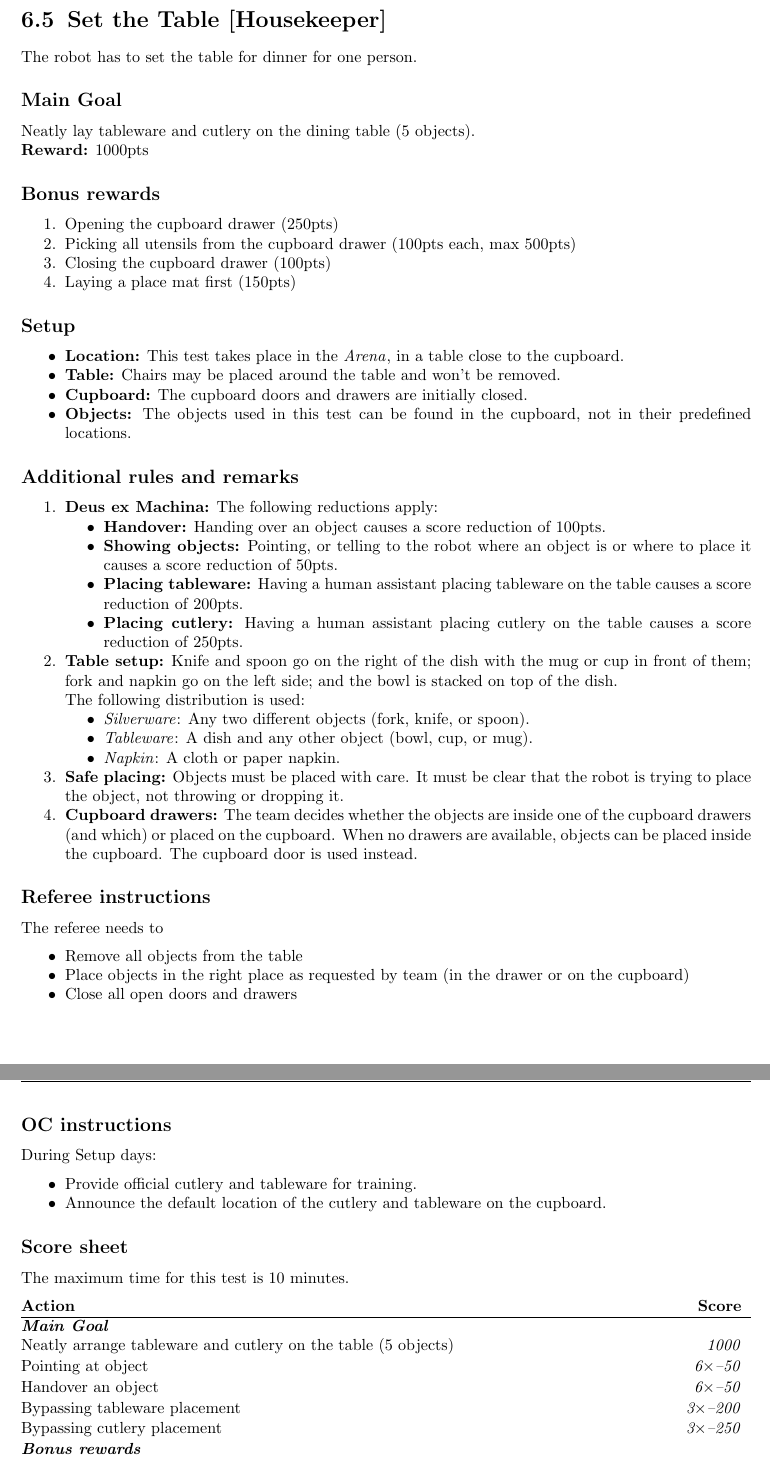
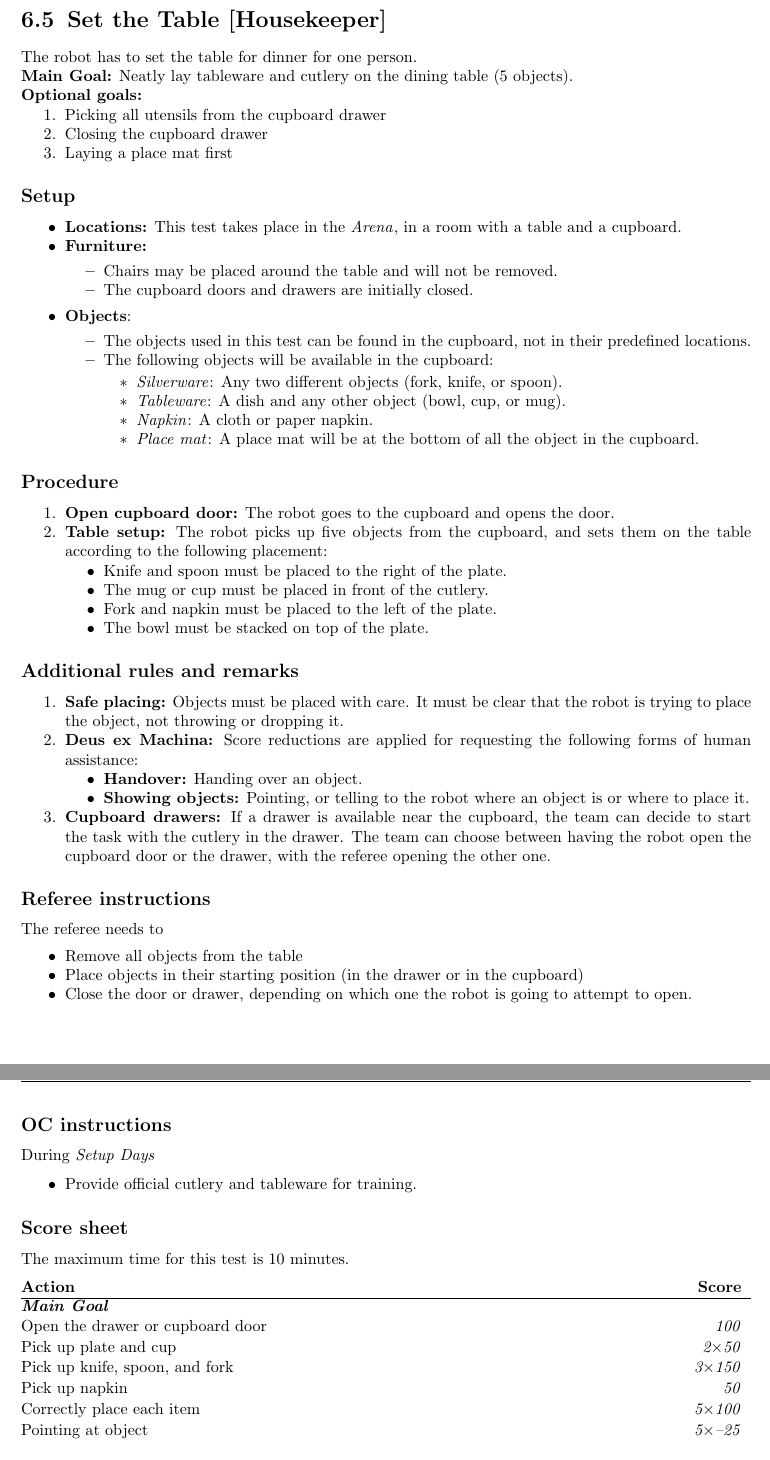
Before and after one commit to RoboCupAtHome/RuleBook, a LaTeX thesis (Rulebook.tex, which reads scoresheets/SetTable.tex, tasks/SetTable.tex): two parts of pages 77 and 78 of 90, joined at a grey line, cut so that both start at the same text. Compiled offline with pdfLaTeX.

Commit message:
Rewrite of Set the Table

```diff
--- a/scoresheets/SetTable.tex
+++ b/scoresheets/SetTable.tex
@@ -2,17 +2,19 @@ The maximum time for this test is 10 minutes.
 
 \begin{scorelist}
 	\scoreheading{Main Goal}
-	\scoreitem{1000}{Neatly arrange tableware and cutlery on the table (5 objects)}
-	\penaltyitem[6]{50}{Pointing at object}
-	\penaltyitem[6]{50}{Handover an object}
-	\penaltyitem[3]{200}{Bypassing tableware placement}
-	\penaltyitem[3]{250}{Bypassing cutlery placement}
+	\scoreitem{100}{Open the drawer or cupboard door}
+	\scoreitem[2]{50}{Pick up plate and cup}
+	\scoreitem[3]{150}{Pick up knife, spoon, and fork}
+	\scoreitem{50}{Pick up napkin}
+	\scoreitem[5]{100}{Correctly place each item}
+
+	\penaltyitem[5]{25}{Pointing at object}
+	\penaltyitem[5]{50}{Pointing at destination}
 
 	\scoreheading{Bonus rewards}
-	\scoreitem{250}{Opening the cupboard drawer door}
-	\scoreitem[5]{100}{Picking an utensil from the cupboard drawer}
-	\scoreitem{100}{Closing the cupboard drawer}
-	\scoreitem{150}{Laying a place mat first}
+	\scoreitem{500}{Layplace mat before objects}
+	\scoreitem{250}{Placing all objects correctly}
+	\scoreitem{50}{Closing the door or drawer}
 
 	%\setTotalScore{1000}
 \end{scorelist}
--- a/tasks/SetTable.tex
+++ b/tasks/SetTable.tex
@@ -5,53 +5,70 @@ The robot has to set the table for dinner for one person.
 % \subsection*{Focus}
 % This test focuses on object perception, manipulation, and planning.
 
-\subsection*{Main Goal}
-Neatly lay tableware and cutlery on the dining table (5 objects).
+\noindent \textbf{Main Goal:} Neatly lay tableware and cutlery on the dining table (5 objects).
 
-\noindent\textbf{Reward:} 1000pts
+\noindent \textbf{Optional goals:}
+\begin{enumerate}[nosep]
+	\item Picking all utensils from the cupboard drawer
+	\item Closing the cupboard drawer
+	\item Laying a place mat first
+\end{enumerate}
 
-\subsection*{Bonus rewards}
-\begin{enumerate}[nosep]
-	\item Opening the cupboard drawer (250pts)
-	\item Picking all utensils from the cupboard drawer (100pts each, max 500pts)
-	\item Closing the cupboard drawer (100pts)
-	\item Laying a place mat first (150pts)
-	% \item Leaving the arena (100pts)
-\end{enumerate}
 
 \subsection*{Setup}
 \begin{itemize}[nosep]
-	\item \textbf{Location:} This test takes place in the \Arena{}, in a table close to the cupboard.
-	\item \textbf{Table:} Chairs may be placed around the table and won't be removed.
-	\item \textbf{Cupboard:} The cupboard doors and drawers are initially closed.
-	\item \textbf{Objects:} The objects used in this test can be found in the cupboard, not in their predefined locations.
+	\item \textbf{Locations:} This test takes place in the \Arena{}, in a room with a table and a cupboard.
+	\item \textbf{Furniture:}
+		\begin{itemize}
+		 \item Chairs may be placed around the table and will not be removed.
+		 \item The cupboard doors and drawers are initially closed.
+		\end{itemize}
+	\item \textbf{Objects}:
+	\begin{itemize}
+		 \item 	The objects used in this test can be found in the cupboard, not in their predefined locations.
+		 \item The following objects will be available in the cupboard:
+		 \begin{itemize}
+			\item\textit{Silverware}: Any two different objects (fork, knife, or spoon).
+			\item\textit{Tableware}: A dish and any other object (bowl, cup, or mug).
+			\item\textit{Napkin}: A cloth or paper napkin.
+			\item\textit{Place mat}: A place mat will be at the bottom of all the object in the cupboard.
+		 \end{itemize}
+
+		\end{itemize}
 \end{itemize}
+
+% %% %%%%%%%%%%%%%%%%%%%%%%%%%%%%%%%%%%%%%%%%%%%%%%%%%%%%%%
+% Procedure
+% %% %%%%%%%%%%%%%%%%%%%%%%%%%%%%%%%%%%%%%%%%%%%%%%%%%%%%%%
+\subsection*{Procedure}
+\begin{enumerate}[nosep]
+
+	\item \textbf{Open cupboard door:} The robot goes to the cupboard and opens the door.
+	\item \textbf{Table setup:} The robot picks up five objects from the cupboard, and sets them on the table according to the following placement:
+		\begin{itemize}[nosep]
+		 \item Knife and spoon must be placed to the right of the plate.
+		 \item The mug or cup must be placed in front of the cutlery.
+		 \item Fork and napkin must be placed to the left of the plate.
+		 \item The bowl must be stacked on top of the plate.
+		\end{itemize}
+
+\end{enumerate}
+
 
 
 \subsection*{Additional rules and remarks}
 \begin{enumerate}[nosep]
-	\item \textbf{Deus ex Machina:} The following reductions apply:
+	\item \textbf{Safe placing:} Objects must be placed with care. It must be clear that the robot is trying to place the object, not throwing or dropping it.
+
+	\item \textbf{Deus ex Machina:} Score reductions are applied for requesting the following forms of human assistance:
 	\begin{itemize}[nosep]
-		\item \textbf{Handover:} Handing over an object causes a score reduction of 100pts.
-		\item \textbf{Showing objects:} Pointing, or telling to the robot where an object is or where to place it causes a score reduction of 50pts.
-		\item \textbf{Placing tableware:} Having a human assistant placing tableware on the table causes a score reduction of 200pts.
-		\item \textbf{Placing cutlery:} Having a human assistant placing cutlery on the table causes a score reduction of 250pts.
+		\item \textbf{Handover:} Handing over an object.
+
+		\item \textbf{Showing objects:} Pointing, or telling to the robot where an object is or where to place it.
+
 	\end{itemize}
 
-	\item \textbf{Table setup:} Knife and spoon go on the right of the dish with the mug or cup in front of them; fork and napkin go on the left side; and the bowl is stacked on top of the dish.
-
-	The following distribution is used:
-	\begin{itemize}[nosep]
-		\item\textit{Silverware}: Any two different objects (fork, knife, or spoon).
-		\item\textit{Tableware}: A dish and any other object (bowl, cup, or mug).
-		\item\textit{Napkin}: A cloth or paper napkin.
-	\end{itemize}
-
-
-	\item \textbf{Safe placing:} Objects must be placed with care. It must be clear that the robot is trying to place the object, not throwing or dropping it.
-
-	\item \textbf{Cupboard drawers:} The team decides whether the objects are inside one of the cupboard drawers (and which) or placed on the cupboard.
-	When no drawers are available, objects can be placed inside the cupboard. The cupboard door is used instead.
+	\item \textbf{Cupboard drawers:} If a drawer is available near the cupboard, the team can decide to start the task with the cutlery in the drawer. The team can choose between having the robot open the cupboard door or the drawer, with the referee opening the other one.
 
 \end{enumerate}
 
@@ -60,21 +77,15 @@ Neatly lay tableware and cutlery on the dining table (5 objects).
 The referee needs to
 \begin{itemize}
 	\item Remove all objects from the table
-	\item Place objects in the right place as requested by team (in the drawer or on the cupboard)
-	\item Close all open doors and drawers
+	\item Place objects in their starting position (in the drawer or in the cupboard)
+	\item Close the door or drawer, depending on which one the robot is going to attempt to open.
 \end{itemize}
 
 \subsection*{OC instructions}
-During Setup days:
+During \SetupDays
 \begin{itemize}
 	\item Provide official cutlery and tableware for training.
-	\item Announce the default location of the cutlery and tableware on the cupboard.
 \end{itemize}
-
-% 2 hours before the test:
-% \begin{itemize}
-% 	\item Announce the predefined location to take the command.
-% \end{itemize}
 
 % \newpage
 \subsection*{Score sheet}
```
